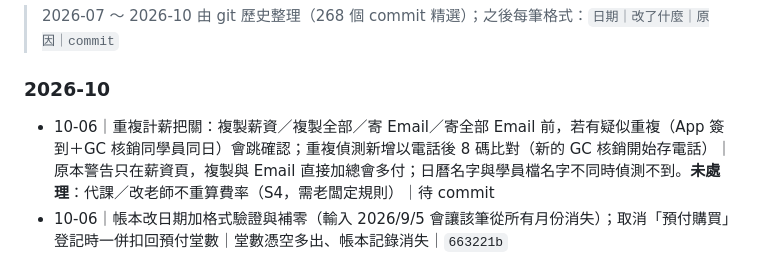
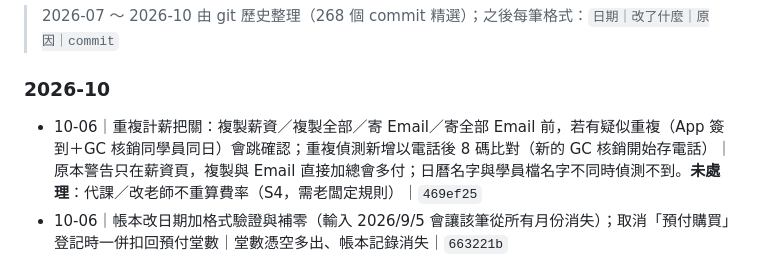
Before and after one commit to wendy10270-art/qingjing-studio, a Markdown page: TODO_CHANGELOG.md, the part around the change. Drawn GitHub-style.

Commit message:
記錄補上 commit hash

```diff
--- a/TODO_CHANGELOG.md
+++ b/TODO_CHANGELOG.md
@@ -19,7 +19,7 @@
 > 2026-07 ～ 2026-10 由 git 歷史整理（268 個 commit 精選）；之後每筆格式：`日期｜改了什麼｜原因｜commit`
 
 ### 2026-10
-- 10-06｜重複計薪把關：複製薪資／複製全部／寄 Email／寄全部 Email 前，若有疑似重複（App 簽到＋GC 核銷同學員同日）會跳確認；重複偵測新增以電話後 8 碼比對（新的 GC 核銷開始存電話）｜原本警告只在薪資頁，複製與 Email 直接加總會多付；日曆名字與學員檔名字不同時偵測不到。**未處理**：代課／改老師不重算費率（S4，需老闆定規則）｜待 commit
+- 10-06｜重複計薪把關：複製薪資／複製全部／寄 Email／寄全部 Email 前，若有疑似重複（App 簽到＋GC 核銷同學員同日）會跳確認；重複偵測新增以電話後 8 碼比對（新的 GC 核銷開始存電話）｜原本警告只在薪資頁，複製與 Email 直接加總會多付；日曆名字與學員檔名字不同時偵測不到。**未處理**：代課／改老師不重算費率（S4，需老闆定規則）｜`469ef25`
 - 10-06｜帳本改日期加格式驗證與補零（輸入 2026/9/5 會讓該筆從所有月份消失）；取消「預付購買」登記時一併扣回預付堂數｜堂數憑空多出、帳本記錄消失｜`663221b`
 - 10-06｜健檢第三批：line-webhook `todayStr()` 與全天事件過期判斷改 Asia/Taipei（台北 00:00～08:00 查詢不再顯示過期預約）｜Vercel 是 UTC；10-05 只修了「未來預約」漏了這兩處｜`229c4b9`（**需手動 vercel --prod**）
 - 10-06｜老闆親自修改 Firebase Realtime Database 規則：`.read/.write` 由 true 改為 `auth != null`｜原本任何人都能讀寫刪除全部資料；已用未登入請求驗證回 401。app 本來就匿名登入並附 ?auth= 權杖｜（console 設定，無 commit）
```
